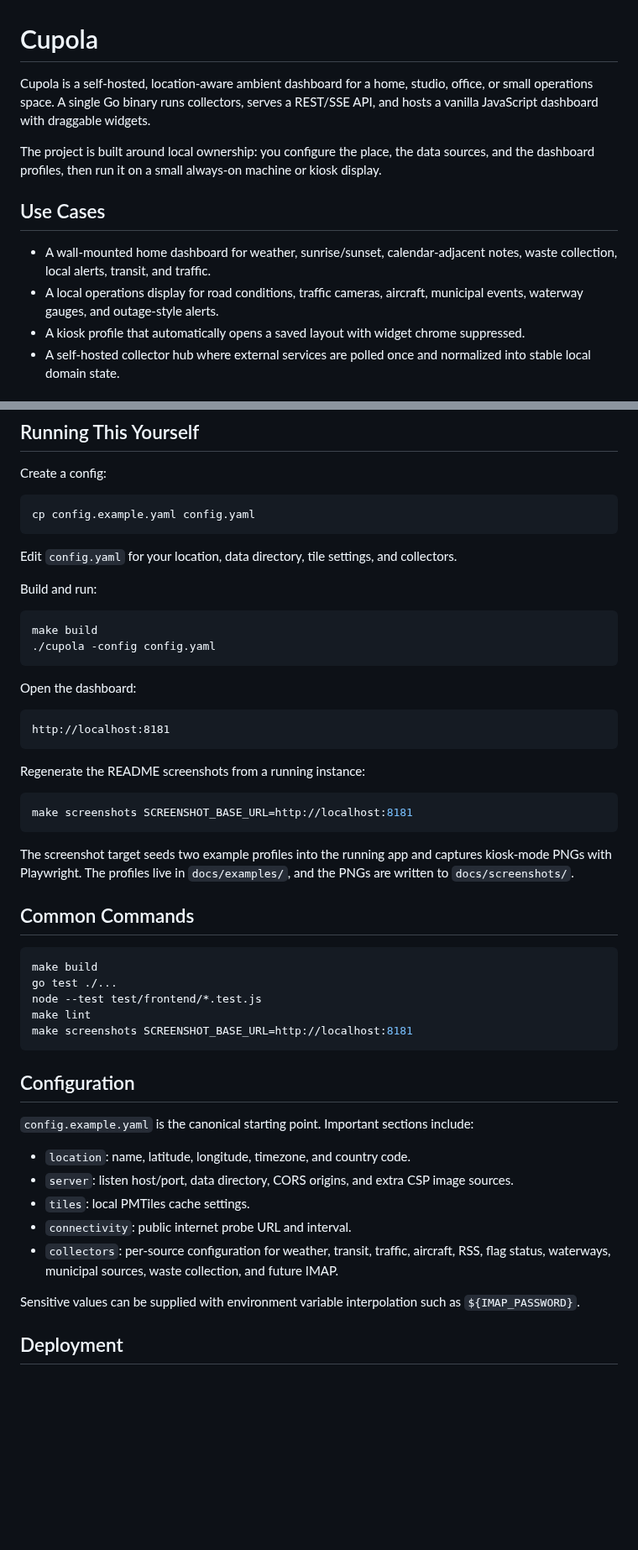
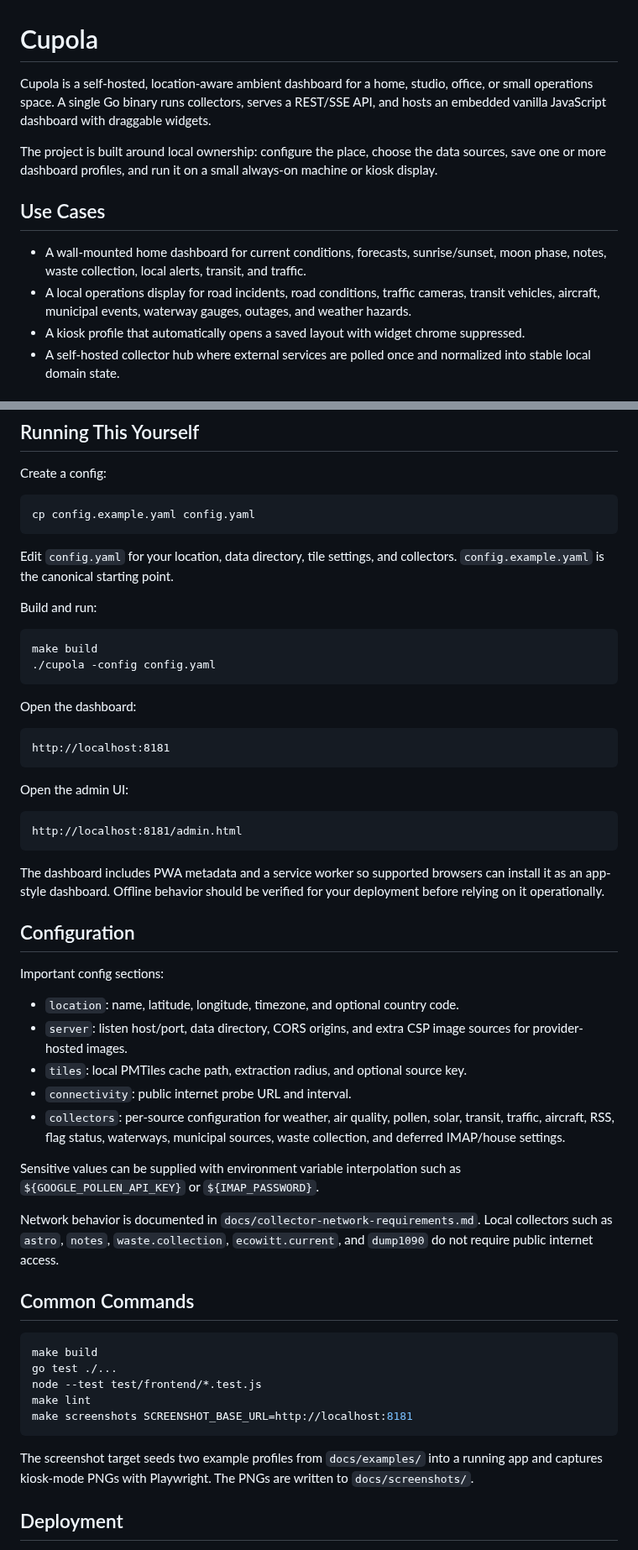
Before and after one commit to rmrobinson/cupola, a Markdown page: README.md, 2 parts joined by grey strips. Shown at 84% size. Rendered like a GitHub page; blank space fills up the shorter version.

````diff
--- a/README.md
+++ b/README.md
@@ -1,13 +1,13 @@
 # Cupola
 
-Cupola is a self-hosted, location-aware ambient dashboard for a home, studio, office, or small operations space. A single Go binary runs collectors, serves a REST/SSE API, and hosts a vanilla JavaScript dashboard with draggable widgets.
+Cupola is a self-hosted, location-aware ambient dashboard for a home, studio, office, or small operations space. A single Go binary runs collectors, serves a REST/SSE API, and hosts an embedded vanilla JavaScript dashboard with draggable widgets.
 
-The project is built around local ownership: you configure the place, the data sources, and the dashboard profiles, then run it on a small always-on machine or kiosk display.
+The project is built around local ownership: configure the place, choose the data sources, save one or more dashboard profiles, and run it on a small always-on machine or kiosk display.
 
 ## Use Cases
 
-- A wall-mounted home dashboard for weather, sunrise/sunset, calendar-adjacent notes, waste collection, local alerts, transit, and traffic.
-- A local operations display for road conditions, traffic cameras, aircraft, municipal events, waterway gauges, and outage-style alerts.
+- A wall-mounted home dashboard for current conditions, forecasts, sunrise/sunset, moon phase, notes, waste collection, local alerts, transit, and traffic.
+- A local operations display for road incidents, road conditions, traffic cameras, transit vehicles, aircraft, municipal events, waterway gauges, outages, and weather hazards.
 - A kiosk profile that automatically opens a saved layout with widget chrome suppressed.
 - A self-hosted collector hub where external services are polled once and normalized into stable local domain state.
 
@@ -67,7 +122,7 @@ Create a config:
 cp config.example.yaml config.yaml
 ```
 
-Edit `config.yaml` for your location, data directory, tile settings, and collectors.
+Edit `config.yaml` for your location, data directory, tile settings, and collectors. `config.example.yaml` is the canonical starting point.
 
 Build and run:
 
@@ -82,13 +137,27 @@ Open the dashboard:
 http://localhost:8181
 ```
 
-Regenerate the README screenshots from a running instance:
+Open the admin UI:
 
-```sh
-make screenshots SCREENSHOT_BASE_URL=http://localhost:8181
+```text
+http://localhost:8181/admin.html
 ```
 
-The screenshot target seeds two example profiles into the running app and captures kiosk-mode PNGs with Playwright. The profiles live in `docs/examples/`, and the PNGs are written to `docs/screenshots/`.
+The dashboard includes PWA metadata and a service worker so supported browsers can install it as an app-style dashboard. Offline behavior should be verified for your deployment before relying on it operationally.
+
+## Configuration
+
+Important config sections:
+
+- `location`: name, latitude, longitude, timezone, and optional country code.
+- `server`: listen host/port, data directory, CORS origins, and extra CSP image sources for provider-hosted images.
+- `tiles`: local PMTiles cache path, extraction radius, and optional source key.
+- `connectivity`: public internet probe URL and interval.
+- `collectors`: per-source configuration for weather, air quality, pollen, solar, transit, traffic, aircraft, RSS, flag status, waterways, municipal sources, waste collection, and deferred IMAP/house settings.
+
+Sensitive values can be supplied with environment variable interpolation such as `${GOOGLE_POLLEN_API_KEY}` or `${IMAP_PASSWORD}`.
+
+Network behavior is documented in `docs/collector-network-requirements.md`. Local collectors such as `astro`, `notes`, `waste.collection`, `ecowitt.current`, and `dump1090` do not require public internet access.
 
 ## Common Commands
 
@@ -100,17 +169,7 @@ make lint
 make screenshots SCREENSHOT_BASE_URL=http://localhost:8181
 ```
 
-## Configuration
-
-`config.example.yaml` is the canonical starting point. Important sections include:
-
-- `location`: name, latitude, longitude, timezone, and country code.
-- `server`: listen host/port, data directory, CORS origins, and extra CSP image sources.
-- `tiles`: local PMTiles cache settings.
-- `connectivity`: public internet probe URL and interval.
-- `collectors`: per-source configuration for weather, transit, traffic, aircraft, RSS, flag status, waterways, municipal sources, waste collection, and future IMAP.
-
-Sensitive values can be supplied with environment variable interpolation such as `${IMAP_PASSWORD}`.
+The screenshot target seeds two example profiles from `docs/examples/` into a running app and captures kiosk-mode PNGs with Playwright. The PNGs are written to `docs/screenshots/`.
 
 ## Deployment
 
````
Also changed, not shown: other parts of README.md (+73 -18 lines), docs/screenshots/details-dashboard.png (added), docs/screenshots/weather-dashboard.png (added).
